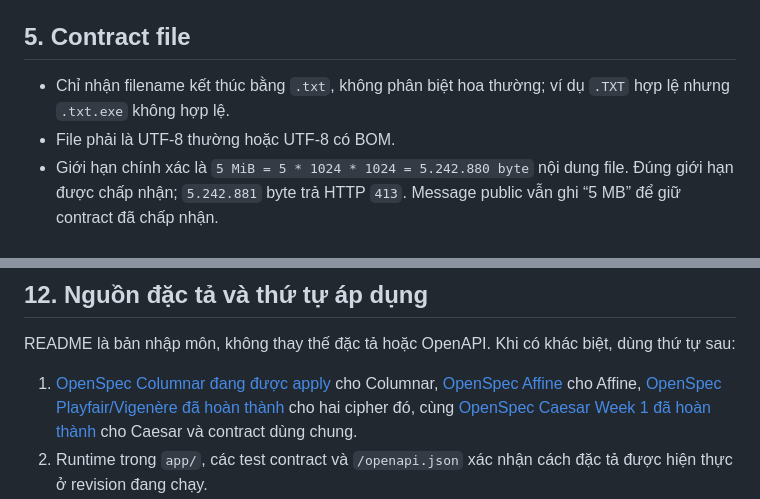
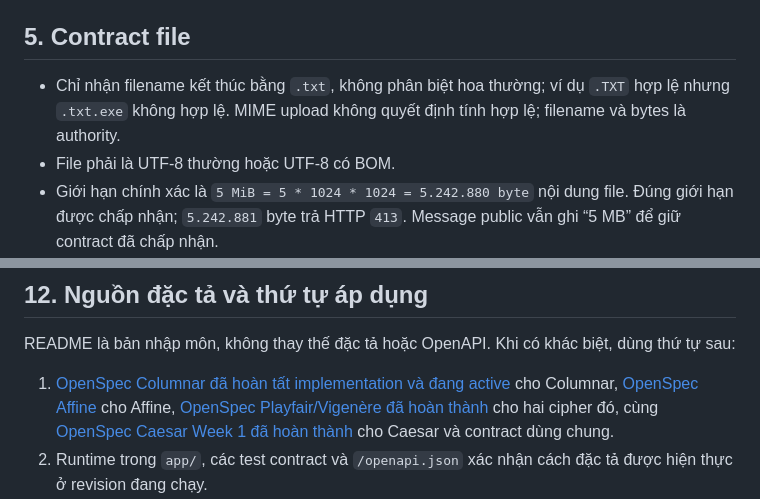
Before and after one commit to kiendt2312/caesar-cipher-be, a Markdown page: README.md, 2 parts joined by grey strips. Rendered like a GitHub page.

```diff
--- a/README.md
+++ b/README.md
@@ -330,7 +333,8 @@ Key sai wire type dùng `Khóa phải là chuỗi.`; content sai dùng
 ## 5. Contract file
 
 - Chỉ nhận filename kết thúc bằng `.txt`, không phân biệt hoa thường; ví dụ
-  `.TXT` hợp lệ nhưng `.txt.exe` không hợp lệ.
+  `.TXT` hợp lệ nhưng `.txt.exe` không hợp lệ. MIME upload không quyết định tính
+  hợp lệ; filename và bytes là authority.
 - File phải là UTF-8 thường hoặc UTF-8 có BOM.
 - Giới hạn chính xác là `5 MiB = 5 * 1024 * 1024 = 5.242.880 byte` nội dung file.
   Đúng giới hạn được chấp nhận; `5.242.881` byte trả HTTP `413`. Message public
@@ -516,7 +520,7 @@ hoàn chỉnh.
 README là bản nhập môn, không thay thế đặc tả hoặc OpenAPI. Khi có khác biệt, dùng
 thứ tự sau:
 
-1. [OpenSpec Columnar đang được apply](openspec/changes/add-columnar-transposition-cipher/)
+1. [OpenSpec Columnar đã hoàn tất implementation và đang active](openspec/changes/add-columnar-transposition-cipher/)
    cho Columnar, [OpenSpec Affine](openspec/changes/add-affine-cipher/) cho Affine,
    [OpenSpec Playfair/Vigenère đã hoàn thành](openspec/changes/add-playfair-vigenere-ciphers/)
    cho hai cipher đó, cùng
```
Also changed, not shown: other parts of README.md (+13 -10 lines), repo_docs/frontend-integration.md (+64 -20 lines).
